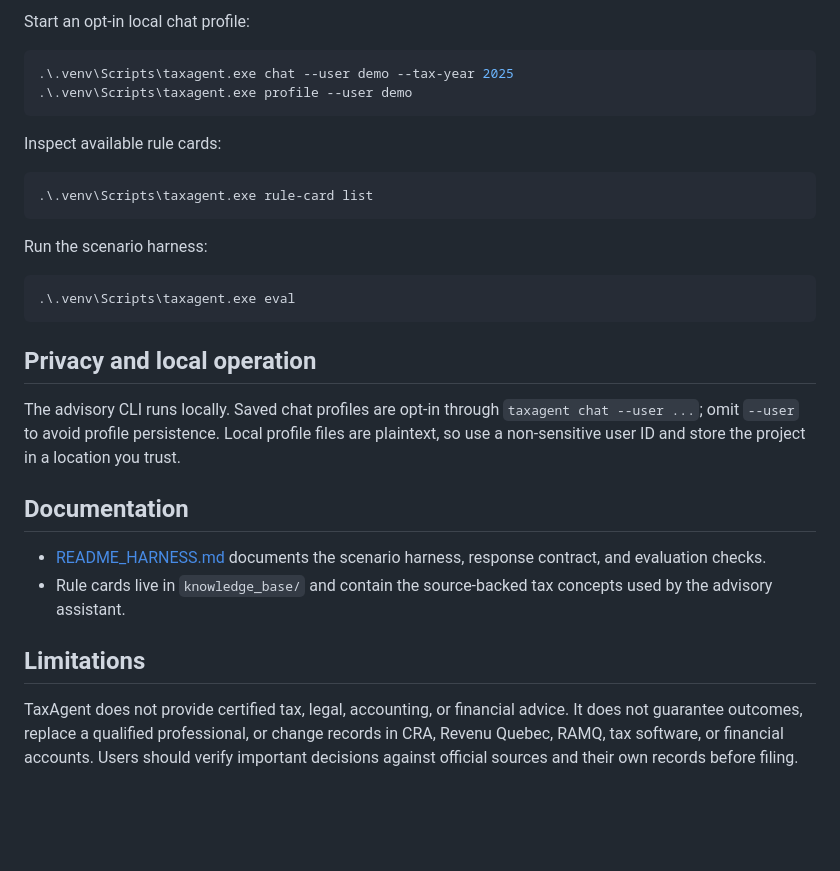
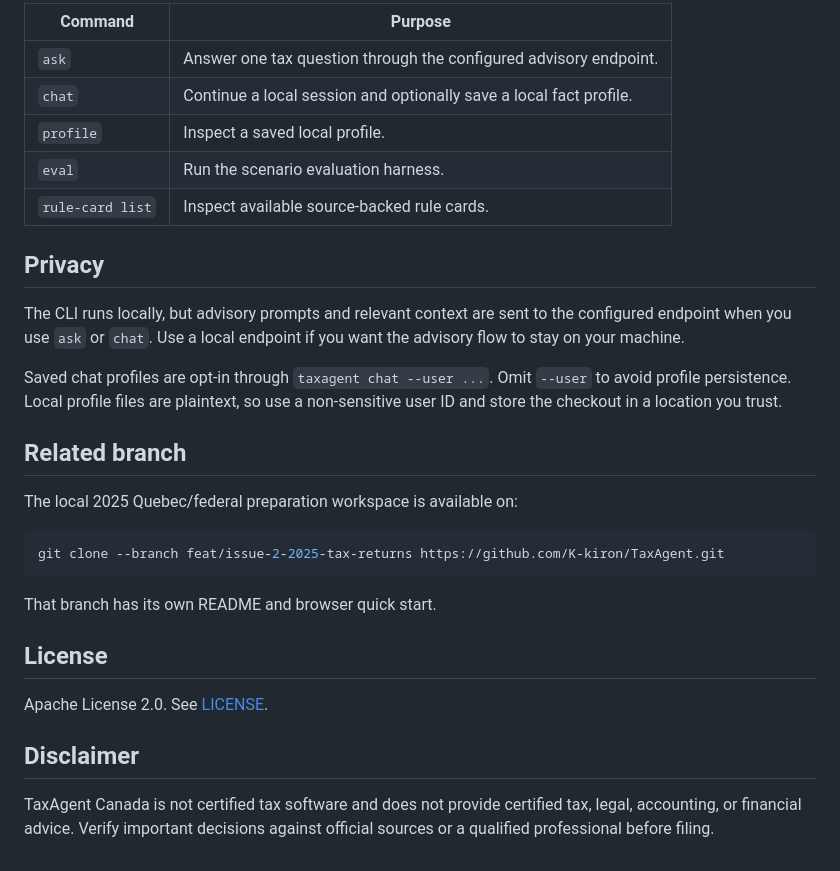
Before and after one commit to K-kiron/TaxAgent, a Markdown page: README.md, the part around the change printed below. Rendered like a GitHub page; blank space fills up the shorter version.

````diff
--- a/README.md
+++ b/README.md
@@ -27,33 +96,33 @@ Ask a question:
 ```
 
-Start an opt-in local chat profile:
+| Command | Purpose |
+| --- | --- |
+| `ask` | Answer one tax question through the configured advisory endpoint. |
+| `chat` | Continue a local session and optionally save a local fact profile. |
+| `profile` | Inspect a saved local profile. |
+| `eval` | Run the scenario evaluation harness. |
+| `rule-card list` | Inspect available source-backed rule cards. |
 
-```powershell
-.\.venv\Scripts\taxagent.exe chat --user demo --tax-year 2025
-.\.venv\Scripts\taxagent.exe profile --user demo
+## Privacy
+
+The CLI runs locally, but advisory prompts and relevant context are sent to the configured endpoint when you use `ask` or `chat`. Use a local endpoint if you want the advisory flow to stay on your machine.
+
+Saved chat profiles are opt-in through `taxagent chat --user ...`. Omit `--user` to avoid profile persistence. Local profile files are plaintext, so use a non-sensitive user ID and store the checkout in a location you trust.
+
+## Related branch
+
+The local 2025 Quebec/federal preparation workspace is available on:
+
+```bash
+git clone --branch feat/issue-2-2025-tax-returns https://github.com/K-kiron/TaxAgent.git
 ```
 
-Inspect available rule cards:
+That branch has its own README and browser quick start.
 
-```powershell
-.\.venv\Scripts\taxagent.exe rule-card list
-```
+## License
 
-Run the scenario harness:
+Apache License 2.0. See [LICENSE](LICENSE).
 
-```powershell
-.\.venv\Scripts\taxagent.exe eval
-```
+## Disclaimer
 
-## Privacy and local operation
-
-The advisory CLI runs locally. Saved chat profiles are opt-in through `taxagent chat --user ...`; omit `--user` to avoid profile persistence. Local profile files are plaintext, so use a non-sensitive user ID and store the project in a location you trust.
-
-## Documentation
-
-- [README_HARNESS.md](README_HARNESS.md) documents the scenario harness, response contract, and evaluation checks.
-- Rule cards live in `knowledge_base/` and contain the source-backed tax concepts used by the advisory assistant.
-
-## Limitations
-
-TaxAgent does not provide certified tax, legal, accounting, or financial advice. It does not guarantee outcomes, replace a qualified professional, or change records in CRA, Revenu Quebec, RAMQ, tax software, or financial accounts. Users should verify important decisions against official sources and their own records before filing.
+TaxAgent Canada is not certified tax software and does not provide certified tax, legal, accounting, or financial advice. Verify important decisions against official sources or a qualified professional before filing.
````
Also changed, not shown: other parts of README.md (+79 -10 lines), assets/taxagent-logo.png (added).
